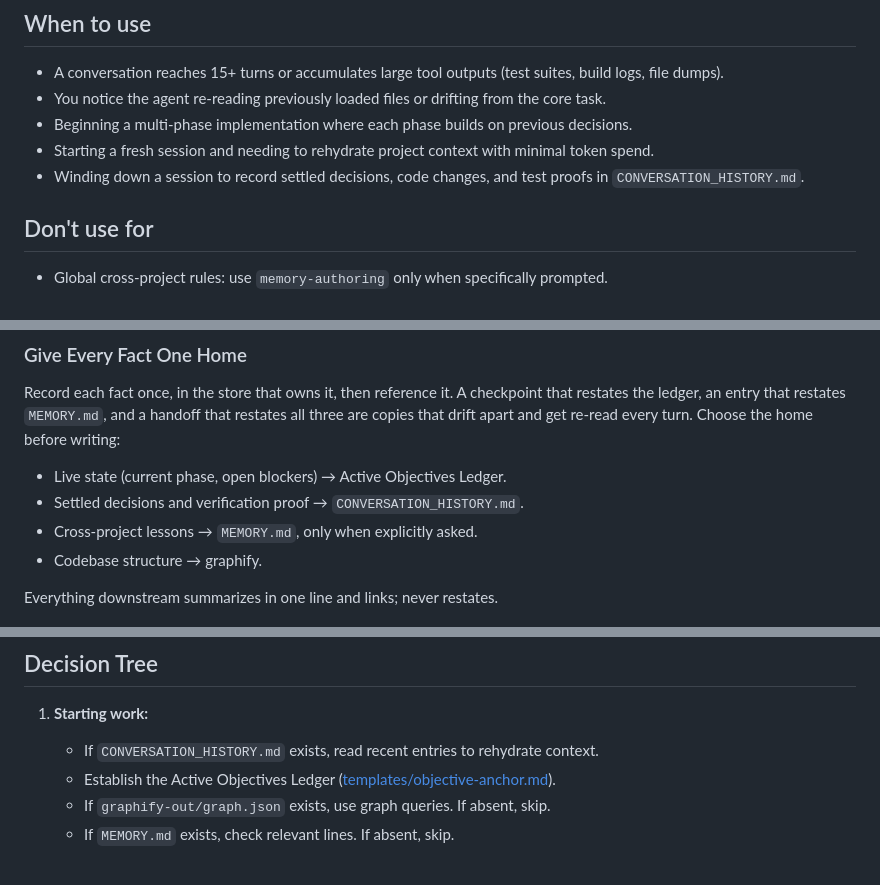
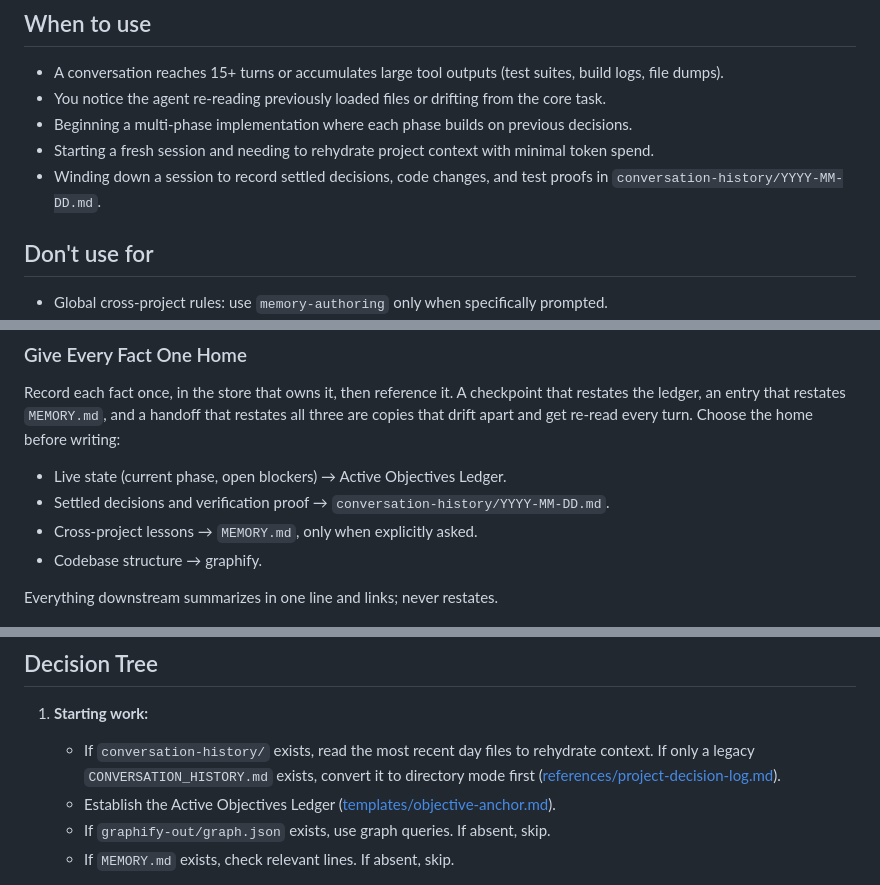
Before and after one commit to XyrusCode/ai-sync, a Markdown page: skills/conversation-history/SKILL.md, 3 parts joined by grey strips. Drawn GitHub-style.

```diff
--- a/skills/conversation-history/SKILL.md
+++ b/skills/conversation-history/SKILL.md
@@ -26,7 +26,7 @@ This skill operates across two levels:
 - You notice the agent re-reading previously loaded files or drifting from the core task.
 - Beginning a multi-phase implementation where each phase builds on previous decisions.
 - Starting a fresh session and needing to rehydrate project context with minimal token spend.
-- Winding down a session to record settled decisions, code changes, and test proofs in `CONVERSATION_HISTORY.md`.
+- Winding down a session to record settled decisions, code changes, and test proofs in `conversation-history/YYYY-MM-DD.md`.
 
 ## Don't use for
 
@@ -40,7 +40,7 @@ This skill operates across two levels:
 Record each fact once, in the store that owns it, then reference it. A checkpoint that restates the ledger, an entry that restates `MEMORY.md`, and a handoff that restates all three are copies that drift apart and get re-read every turn. Choose the home before writing:
 
 - Live state (current phase, open blockers) → Active Objectives Ledger.
-- Settled decisions and verification proof → `CONVERSATION_HISTORY.md`.
+- Settled decisions and verification proof → `conversation-history/YYYY-MM-DD.md`.
 - Cross-project lessons → `MEMORY.md`, only when explicitly asked.
 - Codebase structure → graphify.
 
@@ -100,7 +101,7 @@ See [references/compaction-protocols.md](references/compaction-protocols.md), [t
 ## Decision Tree
 
 1. **Starting work:**
-   - If `CONVERSATION_HISTORY.md` exists, read recent entries to rehydrate context.
+   - If `conversation-history/` exists, read the most recent day files to rehydrate context. If only a legacy `CONVERSATION_HISTORY.md` exists, convert it to directory mode first ([references/project-decision-log.md](references/project-decision-log.md)).
    - Establish the Active Objectives Ledger ([templates/objective-anchor.md](templates/objective-anchor.md)).
    - If `graphify-out/graph.json` exists, use graph queries. If absent, skip.
    - If `MEMORY.md` exists, check relevant lines. If absent, skip.
```
Also changed, not shown: other parts of skills/conversation-history/SKILL.md (+9 -8 lines), 2 other files.
